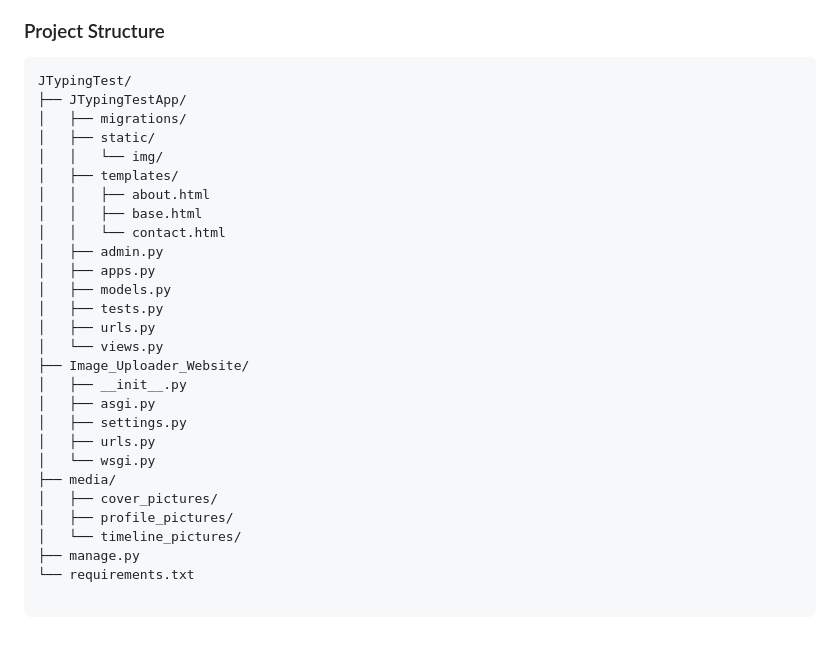
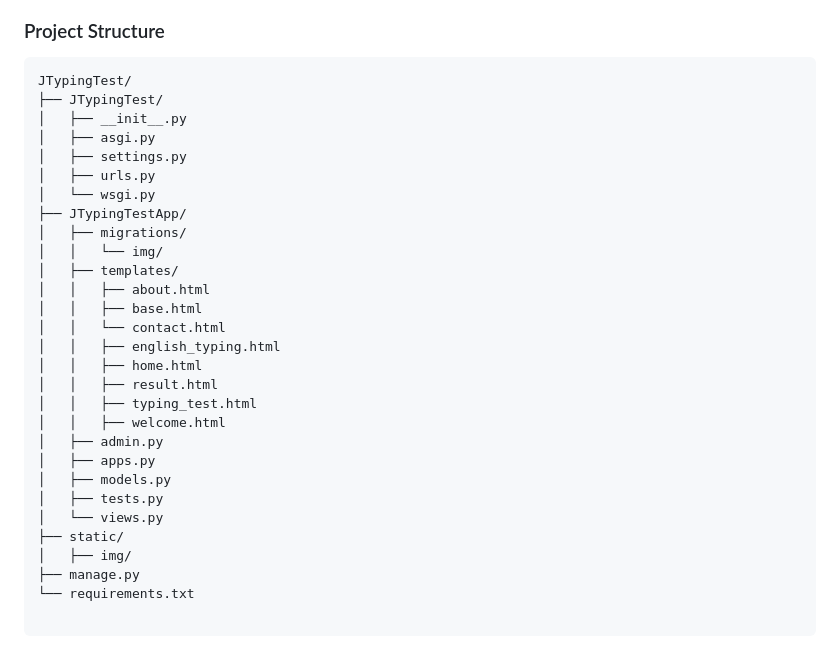
Before and after one commit to JuhiCode94/My-Third-Website, a Markdown page: README.md, the part around the change. GitHub-like rendering.

````diff
--- a/README.md
+++ b/README.md
@@ -124,30 +124,31 @@ Access the admin panel at `http://127.0.0.1:8000/admin` with the following crede
 
 ```plaintext
 JTypingTest/
+├── JTypingTest/
+│   ├── __init__.py
+│   ├── asgi.py
+│   ├── settings.py
+│   ├── urls.py
+│   └── wsgi.py
 ├── JTypingTestApp/
 │   ├── migrations/
-│   ├── static/
 │   │   └── img/
 │   ├── templates/
 │   │   ├── about.html
 │   │   ├── base.html
 │   │   └── contact.html
+│   │   ├── english_typing.html
+│   │   ├── home.html
+│   │   ├── result.html
+│   │   ├── typing_test.html
+│   │   ├── welcome.html
 │   ├── admin.py
 │   ├── apps.py
 │   ├── models.py
 │   ├── tests.py
-│   ├── urls.py
 │   └── views.py
-├── Image_Uploader_Website/
-│   ├── __init__.py
-│   ├── asgi.py
-│   ├── settings.py
-│   ├── urls.py
-│   └── wsgi.py
-├── media/
-│   ├── cover_pictures/
-│   ├── profile_pictures/
-│   └── timeline_pictures/
+├── static/
+│   ├── img/
 ├── manage.py
 └── requirements.txt
 
````
